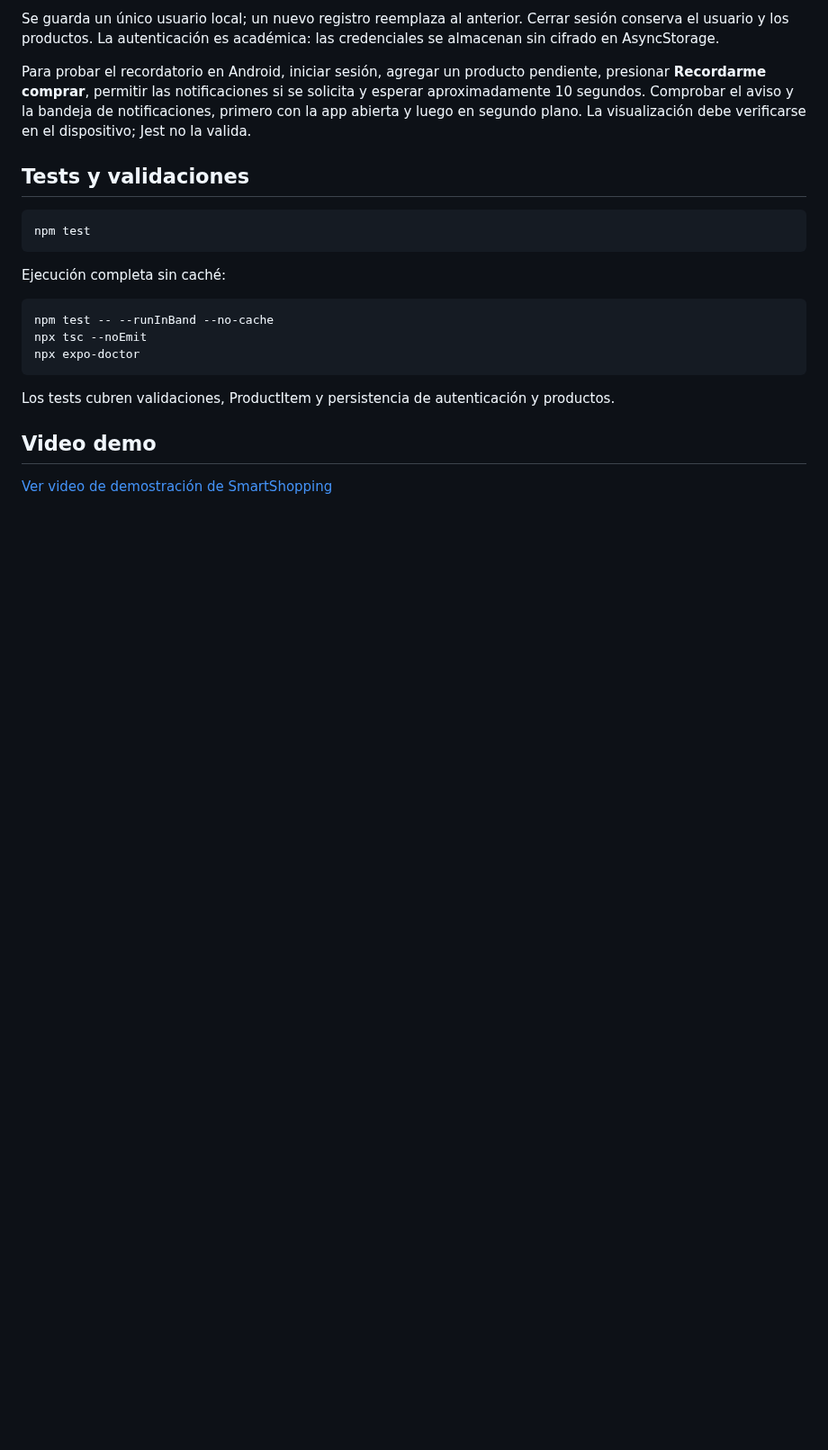
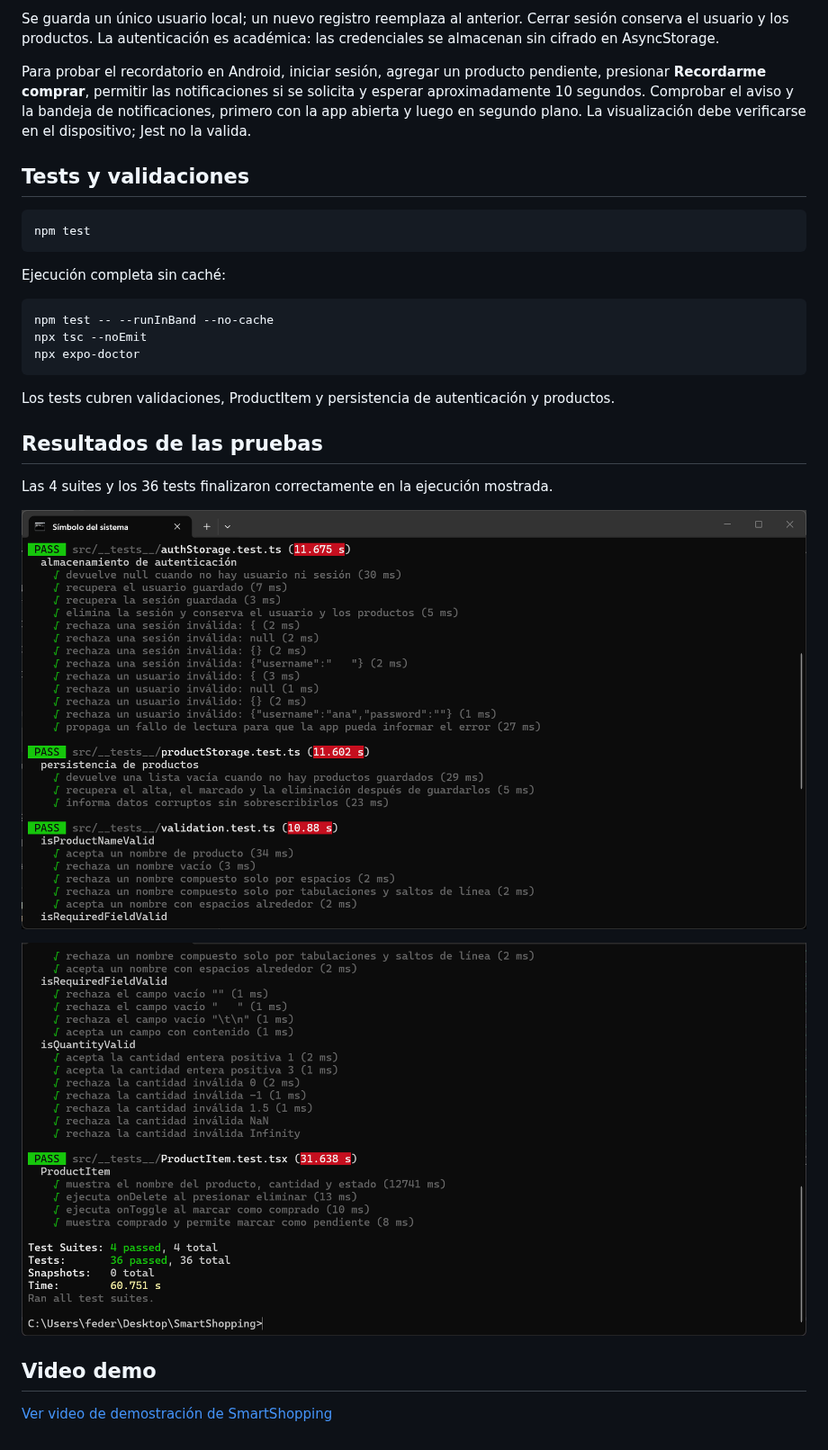
Before and after one commit to angelesmagalilateana/SmartShopping, a Markdown page: README.md, the part around the change. Shown at 90% size. Drawn GitHub-style; pictures changed too: docs/images/test1.png (added), docs/images/test2.png (added); blank space fills up the shorter version.

Commit message:
docs: agregar capturas de resultados de tests

```diff
--- a/README.md
+++ b/README.md
@@ -70,6 +70,14 @@ npx expo-doctor
 Los tests cubren validaciones, ProductItem y persistencia de autenticación
 y productos.
 
+## Resultados de las pruebas
+
+Las 4 suites y los 36 tests finalizaron correctamente en la ejecución mostrada.
+
+![Resultados de autenticación, persistencia y validación](docs/images/test1.png)
+
+![Resultados de componentes y resumen de las pruebas](docs/images/test2.png)
+
 ## Video demo
 
 [Ver video de demostración de SmartShopping](https://youtube.com/shorts/98tTcGc9NVs?feature=share)
```
